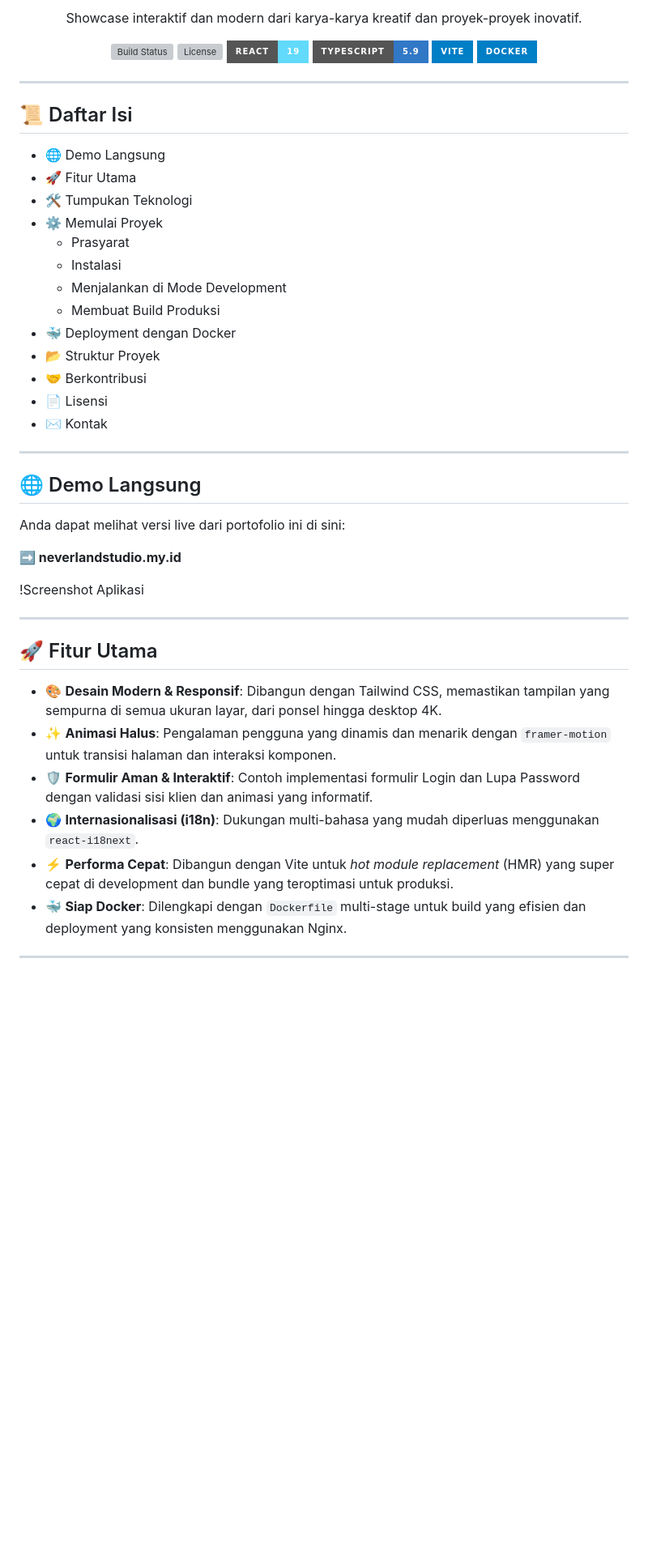
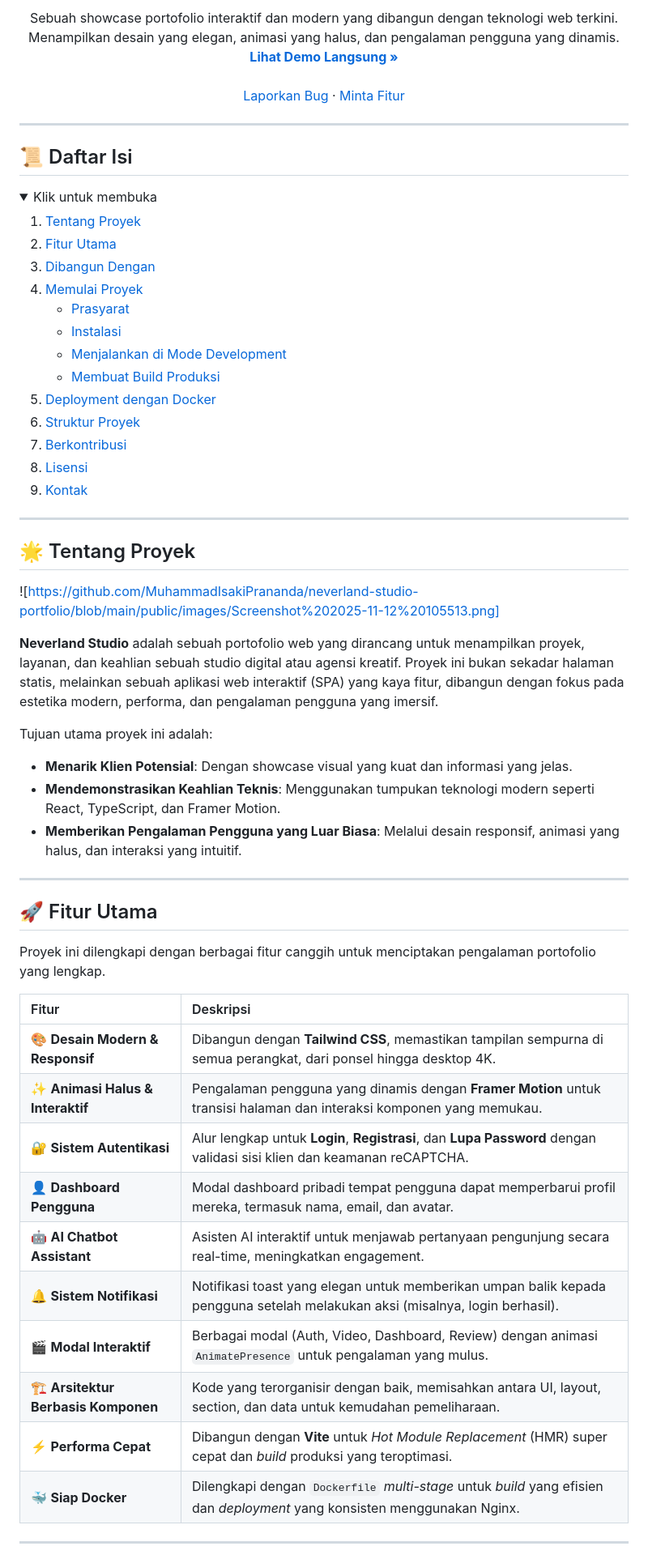
Before and after one commit to MuhammadIsakiPrananda/neverland-studio-portfolio, a Markdown page: README.md, the part around the change printed below. Shown: that part at 81% size. Rendered like a GitHub page; folded sections open; badges without logos; blank space fills up the shorter version; grey boxes are pictures that could not be loaded.

Commit message:
Add Foto Screenshot + Update README.md

```diff
--- a/README.md
+++ b/README.md
@@ -3,16 +4,13 @@
   <p align="center">
-    Showcase interaktif dan modern dari karya-karya kreatif dan proyek-proyek inovatif.
-  </p>
-
-  <!-- Badges -->
-  <p align="center">
-    <!-- Ganti 'MuhammadIsakiPrananda' dengan nama pengguna GitHub Anda jika berbeda -->
-    <a href="https://github.com/MuhammadIsakiPrananda/neverland-studio-portfolio/actions"><img src="https://img.shields.io/github/actions/workflow/status/MuhammadIsakiPrananda/neverland-studio-portfolio/main.yml?branch=main&style=for-the-badge" alt="Build Status"></a>
-    <a href="LICENSE"><img src="https://img.shields.io/github/license/MuhammadIsakiPrananda/neverland-studio-portfolio?style=for-the-badge" alt="License"></a>
-    <img src="https://img.shields.io/badge/React-19-61DAFB?style=for-the-badge&logo=react" alt="React">
-    <img src="https://img.shields.io/badge/TypeScript-5.9-3178C6?style=for-the-badge&logo=typescript" alt="TypeScript">
-    <img src="https://img.shields.io/badge/Vite-blue?style=for-the-badge&logo=vite" alt="Vite">
-    <img src="https://img.shields.io/badge/Docker-blue?style=for-the-badge&logo=docker" alt="Docker">
+    Sebuah showcase portofolio interaktif dan modern yang dibangun dengan teknologi web terkini. <br />
+    Menampilkan desain yang elegan, animasi yang halus, dan pengalaman pengguna yang dinamis.
+    <br />
+    <a href="https://neverlandstudio.my.id"><strong>Lihat Demo Langsung »</strong></a>
+    <br />
+    <br />
+    <a href="https://github.com/MuhammadIsakiPrananda/neverland-studio-portfolio/issues">Laporkan Bug</a>
+    ·
+    <a href="https://github.com/MuhammadIsakiPrananda/neverland-studio-portfolio/issues">Minta Fitur</a>
   </p>
 </div>
 
@@ -20,41 +18,59 @@
 
 ## 📜 Daftar Isi
 
-- 🌐 Demo Langsung
-- 🚀 Fitur Utama
-- 🛠️ Tumpukan Teknologi
-- ⚙️ Memulai Proyek
-  - Prasyarat
-  - Instalasi
-  - Menjalankan di Mode Development
-  - Membuat Build Produksi
-- 🐳 Deployment dengan Docker
-- 📂 Struktur Proyek
-- 🤝 Berkontribusi
-- 📄 Lisensi
-- ✉️ Kontak
+<details>
+  <summary>Klik untuk membuka</summary>
+  <ol>
+    <li><a href="#-tentang-proyek">Tentang Proyek</a></li>
+    <li><a href="#-fitur-utama">Fitur Utama</a></li>
+    <li><a href="#-dibangun-dengan">Dibangun Dengan</a></li>
+    <li><a href="#-memulai-proyek">Memulai Proyek</a>
+      <ul>
+        <li><a href="#prasyarat">Prasyarat</a></li>
+        <li><a href="#instalasi">Instalasi</a></li>
+        <li><a href="#menjalankan-di-mode-development">Menjalankan di Mode Development</a></li>
+        <li><a href="#membuat-build-produksi">Membuat Build Produksi</a></li>
+      </ul>
+    </li>
+    <li><a href="#-deployment-dengan-docker">Deployment dengan Docker</a></li>
+    <li><a href="#-struktur-proyek">Struktur Proyek</a></li>
+    <li><a href="#-berkontribusi">Berkontribusi</a></li>
+    <li><a href="#-lisensi">Lisensi</a></li>
+    <li><a href="#-kontak">Kontak</a></li>
+  </ol>
+</details>
 
 ---
 
-## 🌐 Demo Langsung
+## 🌟 Tentang Proyek
 
-Anda dapat melihat versi live dari portofolio ini di sini:
+![https://github.com/MuhammadIsakiPrananda/neverland-studio-portfolio/blob/main/public/images/Screenshot%202025-11-12%20105513.png]
 
-**➡️ neverlandstudio.my.id**
+**Neverland Studio** adalah sebuah portofolio web yang dirancang untuk menampilkan proyek, layanan, dan keahlian sebuah studio digital atau agensi kreatif. Proyek ini bukan sekadar halaman statis, melainkan sebuah aplikasi web interaktif (SPA) yang kaya fitur, dibangun dengan fokus pada estetika modern, performa, dan pengalaman pengguna yang imersif.
 
-<!-- Ganti URL di bawah dengan screenshot aplikasi Anda -->
-!Screenshot Aplikasi
+Tujuan utama proyek ini adalah:
+*   **Menarik Klien Potensial**: Dengan showcase visual yang kuat dan informasi yang jelas.
+*   **Mendemonstrasikan Keahlian Teknis**: Menggunakan tumpukan teknologi modern seperti React, TypeScript, dan Framer Motion.
+*   **Memberikan Pengalaman Pengguna yang Luar Biasa**: Melalui desain responsif, animasi yang halus, dan interaksi yang intuitif.
 
 ---
 
 ## 🚀 Fitur Utama
 
--   🎨 **Desain Modern & Responsif**: Dibangun dengan Tailwind CSS, memastikan tampilan yang sempurna di semua ukuran layar, dari ponsel hingga desktop 4K.
--   ✨ **Animasi Halus**: Pengalaman pengguna yang dinamis dan menarik dengan `framer-motion` untuk transisi halaman dan interaksi komponen.
--   🛡️ **Formulir Aman & Interaktif**: Contoh implementasi formulir Login dan Lupa Password dengan validasi sisi klien dan animasi yang informatif.
--   🌍 **Internasionalisasi (i18n)**: Dukungan multi-bahasa yang mudah diperluas menggunakan `react-i18next`.
--   ⚡ **Performa Cepat**: Dibangun dengan Vite untuk *hot module replacement* (HMR) yang super cepat di development dan bundle yang teroptimasi untuk produksi.
--   🐳 **Siap Docker**: Dilengkapi dengan `Dockerfile` multi-stage untuk build yang efisien dan deployment yang konsisten menggunakan Nginx.
+Proyek ini dilengkapi dengan berbagai fitur canggih untuk menciptakan pengalaman portofolio yang lengkap.
+
+| Fitur | Deskripsi |
+| :--- | :--- |
+| 🎨 **Desain Modern & Responsif** | Dibangun dengan **Tailwind CSS**, memastikan tampilan sempurna di semua perangkat, dari ponsel hingga desktop 4K. |
+| ✨ **Animasi Halus & Interaktif** | Pengalaman pengguna yang dinamis dengan **Framer Motion** untuk transisi halaman dan interaksi komponen yang memukau. |
+| 🔐 **Sistem Autentikasi** | Alur lengkap untuk **Login**, **Registrasi**, dan **Lupa Password** dengan validasi sisi klien dan keamanan reCAPTCHA. |
+| 👤 **Dashboard Pengguna** | Modal dashboard pribadi tempat pengguna dapat memperbarui profil mereka, termasuk nama, email, dan avatar. |
+| 🤖 **AI Chatbot Assistant** | Asisten AI interaktif untuk menjawab pertanyaan pengunjung secara real-time, meningkatkan engagement. |
+| 🔔 **Sistem Notifikasi** | Notifikasi toast yang elegan untuk memberikan umpan balik kepada pengguna setelah melakukan aksi (misalnya, login berhasil). |
+| 🎬 **Modal Interaktif** | Berbagai modal (Auth, Video, Dashboard, Review) dengan animasi `AnimatePresence` untuk pengalaman yang mulus. |
+| 🏗️ **Arsitektur Berbasis Komponen** | Kode yang terorganisir dengan baik, memisahkan antara UI, layout, section, dan data untuk kemudahan pemeliharaan. |
+| ⚡ **Performa Cepat** | Dibangun dengan **Vite** untuk *Hot Module Replacement* (HMR) super cepat dan *build* produksi yang teroptimasi. |
+| 🐳 **Siap Docker** | Dilengkapi dengan `Dockerfile` *multi-stage* untuk *build* yang efisien dan *deployment* yang konsisten menggunakan Nginx. |
 
 ---
 
```
Also changed, not shown: other parts of README.md (+54 -52 lines), public/images/Screenshot 2025-11-12 105513.png (added).
